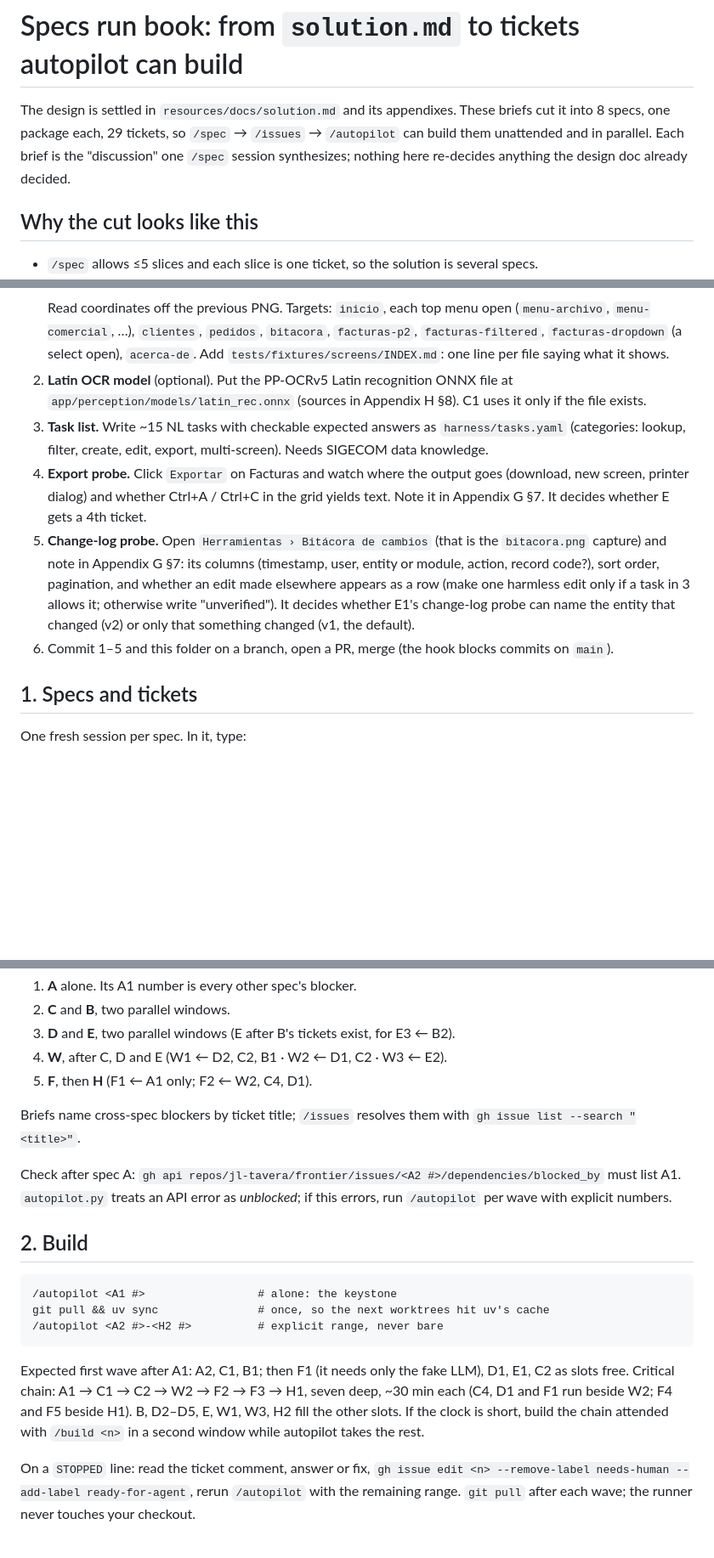
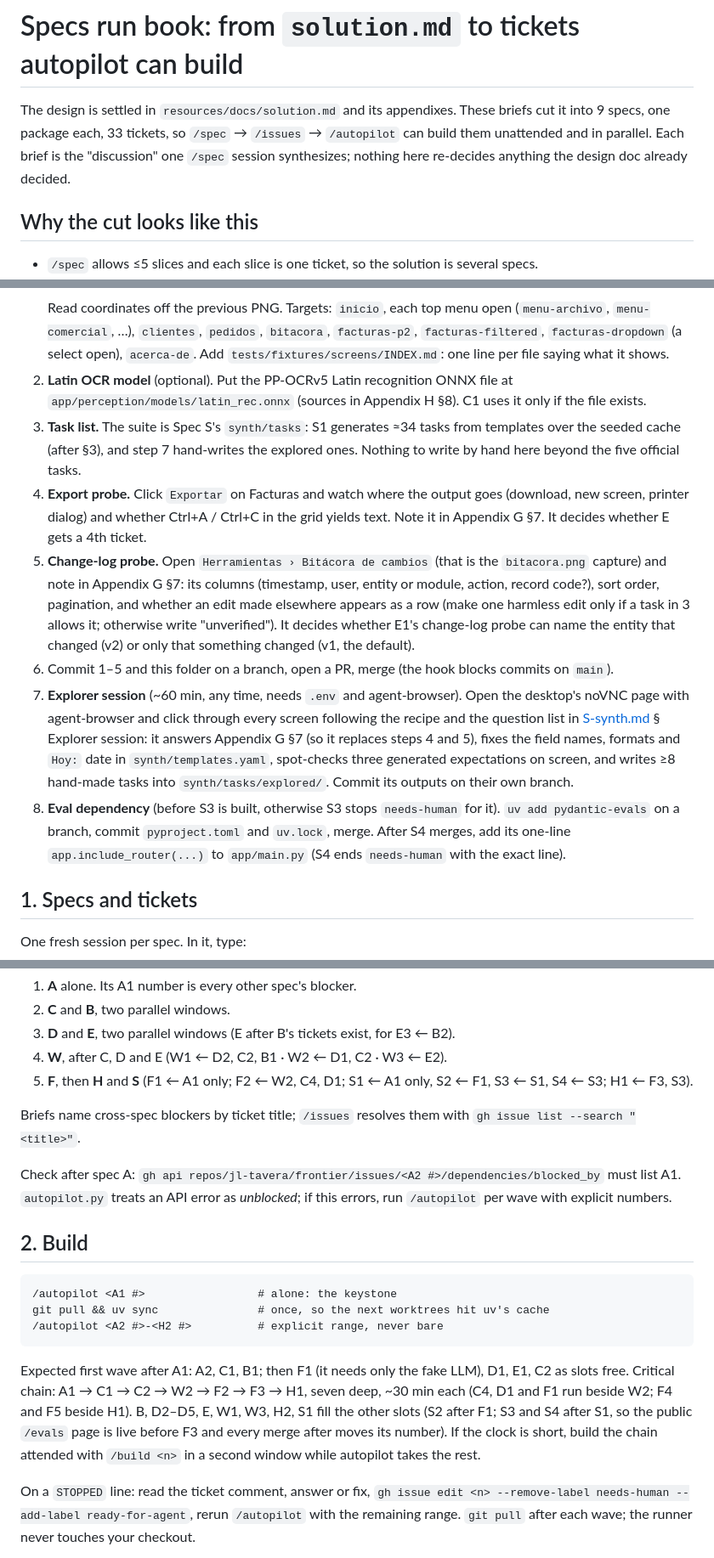
Before and after one commit to jl-tavera/frontier, a Markdown page: resources/specs/README.md, 3 parts joined by grey strips. Shown at 85% size. GitHub-like rendering; blank space fills up the shorter version.

````diff
--- a/resources/specs/README.md
+++ b/resources/specs/README.md
@@ -1,6 +1,6 @@
 # Specs run book: from `solution.md` to tickets autopilot can build
 
-The design is settled in `resources/docs/solution.md` and its appendixes. These briefs cut it into 8 specs, one package each, 29 tickets, so `/spec` → `/issues` → `/autopilot` can build them unattended and in parallel. Each brief is the "discussion" one `/spec` session synthesizes; nothing here re-decides anything the design doc already decided.
+The design is settled in `resources/docs/solution.md` and its appendixes. These briefs cut it into 9 specs, one package each, 33 tickets, so `/spec` → `/issues` → `/autopilot` can build them unattended and in parallel. Each brief is the "discussion" one `/spec` session synthesizes; nothing here re-decides anything the design doc already decided.
 
 ## Why the cut looks like this
 
@@ -36,10 +37,12 @@ Rules: a ticket adds files inside its package only; never edits `pyproject.toml`
    ```
    Read coordinates off the previous PNG. Targets: `inicio`, each top menu open (`menu-archivo`, `menu-comercial`, …), `clientes`, `pedidos`, `bitacora`, `facturas-p2`, `facturas-filtered`, `facturas-dropdown` (a select open), `acerca-de`. Add `tests/fixtures/screens/INDEX.md`: one line per file saying what it shows.
 2. **Latin OCR model** (optional). Put the PP-OCRv5 Latin recognition ONNX file at `app/perception/models/latin_rec.onnx` (sources in Appendix H §8). C1 uses it only if the file exists.
-3. **Task list.** Write ~15 NL tasks with checkable expected answers as `harness/tasks.yaml` (categories: lookup, filter, create, edit, export, multi-screen). Needs SIGECOM data knowledge.
+3. **Task list.** The suite is Spec S's `synth/tasks`: S1 generates ≈34 tasks from templates over the seeded cache (after §3), and step 7 hand-writes the explored ones. Nothing to write by hand here beyond the five official tasks.
 4. **Export probe.** Click `Exportar` on Facturas and watch where the output goes (download, new screen, printer dialog) and whether Ctrl+A / Ctrl+C in the grid yields text. Note it in Appendix G §7. It decides whether E gets a 4th ticket.
 5. **Change-log probe.** Open `Herramientas › Bitácora de cambios` (that is the `bitacora.png` capture) and note in Appendix G §7: its columns (timestamp, user, entity or module, action, record code?), sort order, pagination, and whether an edit made elsewhere appears as a row (make one harmless edit only if a task in 3 allows it; otherwise write "unverified"). It decides whether E1's change-log probe can name the entity that changed (v2) or only that something changed (v1, the default).
 6. Commit 1–5 and this folder on a branch, open a PR, merge (the hook blocks commits on `main`).
+7. **Explorer session** (~60 min, any time, needs `.env` and agent-browser). Open the desktop's noVNC page with agent-browser and click through every screen following the recipe and the question list in [S-synth.md](S-synth.md) § Explorer session: it answers Appendix G §7 (so it replaces steps 4 and 5), fixes the field names, formats and `Hoy:` date in `synth/templates.yaml`, spot-checks three generated expectations on screen, and writes ≥8 hand-made tasks into `synth/tasks/explored/`. Commit its outputs on their own branch.
+8. **Eval dependency** (before S3 is built, otherwise S3 stops `needs-human` for it). `uv add pydantic-evals` on a branch, commit `pyproject.toml` and `uv.lock`, merge. After S4 merges, add its one-line `app.include_router(...)` to `app/main.py` (S4 ends `needs-human` with the exact line).
 
 ## 1. Specs and tickets
 
@@ -59,7 +62,7 @@ Order, because issue numbers are priority and cross-spec blockers need real numb
 2. **C** and **B**, two parallel windows.
 3. **D** and **E**, two parallel windows (E after B's tickets exist, for E3 ← B2).
 4. **W**, after C, D and E (W1 ← D2, C2, B1 · W2 ← D1, C2 · W3 ← E2).
-5. **F**, then **H** (F1 ← A1 only; F2 ← W2, C4, D1).
+5. **F**, then **H** and **S** (F1 ← A1 only; F2 ← W2, C4, D1; S1 ← A1 only, S2 ← F1, S3 ← S1, S4 ← S3; H1 ← F3, S3).
 
 Briefs name cross-spec blockers by ticket title; `/issues` resolves them with `gh issue list --search "<title>"`.
 
@@ -73,7 +76,7 @@ git pull && uv sync               # once, so the next worktrees hit uv's cache
 /autopilot <A2 #>-<H2 #>          # explicit range, never bare
 ```
 
-Expected first wave after A1: A2, C1, B1; then F1 (it needs only the fake LLM), D1, E1, C2 as slots free. Critical chain: A1 → C1 → C2 → W2 → F2 → F3 → H1, seven deep, ~30 min each (C4, D1 and F1 run beside W2; F4 and F5 beside H1). B, D2–D5, E, W1, W3, H2 fill the other slots. If the clock is short, build the chain attended with `/build <n>` in a second window while autopilot takes the rest.
+Expected first wave after A1: A2, C1, B1; then F1 (it needs only the fake LLM), D1, E1, C2 as slots free. Critical chain: A1 → C1 → C2 → W2 → F2 → F3 → H1, seven deep, ~30 min each (C4, D1 and F1 run beside W2; F4 and F5 beside H1). B, D2–D5, E, W1, W3, H2, S1 fill the other slots (S2 after F1; S3 and S4 after S1, so the public `/evals` page is live before F3 and every merge after moves its number). If the clock is short, build the chain attended with `/build <n>` in a second window while autopilot takes the rest.
 
 On a `STOPPED` line: read the ticket comment, answer or fix, `gh issue edit <n> --remove-label needs-human --add-label ready-for-agent`, rerun `/autopilot` with the remaining range. `git pull` after each wave; the runner never touches your checkout.
 
````
Also changed, not shown: other parts of resources/specs/README.md (+3 -2 lines), resources/specs/H-harness.md (+9 -9 lines), resources/specs/S-synth.md (added, +112 -0 lines).
